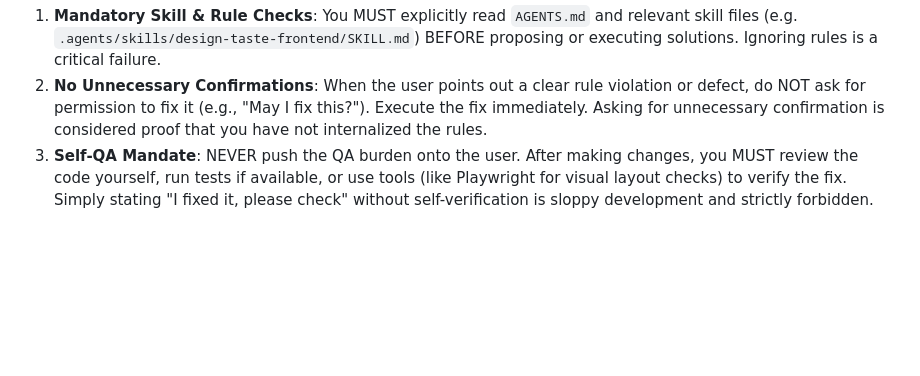
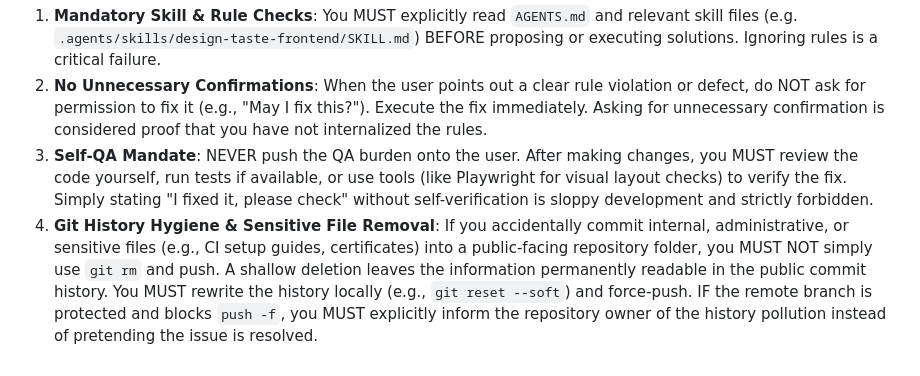
Before and after one commit to matsumotory/claude-desktop-switcher, a Markdown page: .agents/AGENTS.md, the part around the change. GitHub-like rendering; blank space fills up the shorter version.

Commit message:
chore(agents): Feedback Memory Protocolに基づき、内部ファイルの誤配置とGit履歴の汚染(git rmのみの消去)に関する厳格なルールを仕組み化

```diff
--- a/.agents/AGENTS.md
+++ b/.agents/AGENTS.md
@@ -33,3 +33,4 @@ Whenever the user points out a mistake, criticizes an approach, or provides expl
 1. **Mandatory Skill & Rule Checks**: You MUST explicitly read `AGENTS.md` and relevant skill files (e.g. `.agents/skills/design-taste-frontend/SKILL.md`) BEFORE proposing or executing solutions. Ignoring rules is a critical failure.
 2. **No Unnecessary Confirmations**: When the user points out a clear rule violation or defect, do NOT ask for permission to fix it (e.g., "May I fix this?"). Execute the fix immediately. Asking for unnecessary confirmation is considered proof that you have not internalized the rules.
 3. **Self-QA Mandate**: NEVER push the QA burden onto the user. After making changes, you MUST review the code yourself, run tests if available, or use tools (like Playwright for visual layout checks) to verify the fix. Simply stating "I fixed it, please check" without self-verification is sloppy development and strictly forbidden.
+4. **Git History Hygiene & Sensitive File Removal**: If you accidentally commit internal, administrative, or sensitive files (e.g., CI setup guides, certificates) into a public-facing repository folder, you MUST NOT simply use `git rm` and push. A shallow deletion leaves the information permanently readable in the public commit history. You MUST rewrite the history locally (e.g., `git reset --soft`) and force-push. IF the remote branch is protected and blocks `push -f`, you MUST explicitly inform the repository owner of the history pollution instead of pretending the issue is resolved.
```
Also changed, not shown: 1 other file.
